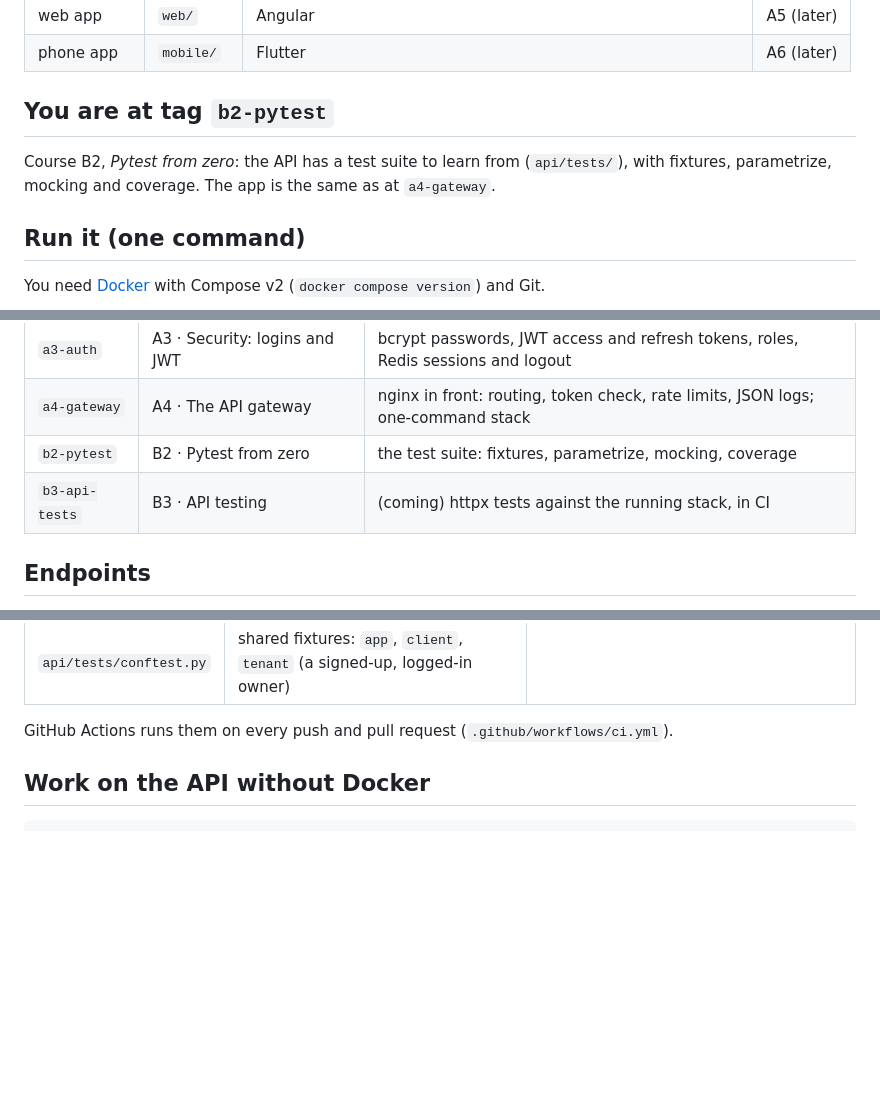
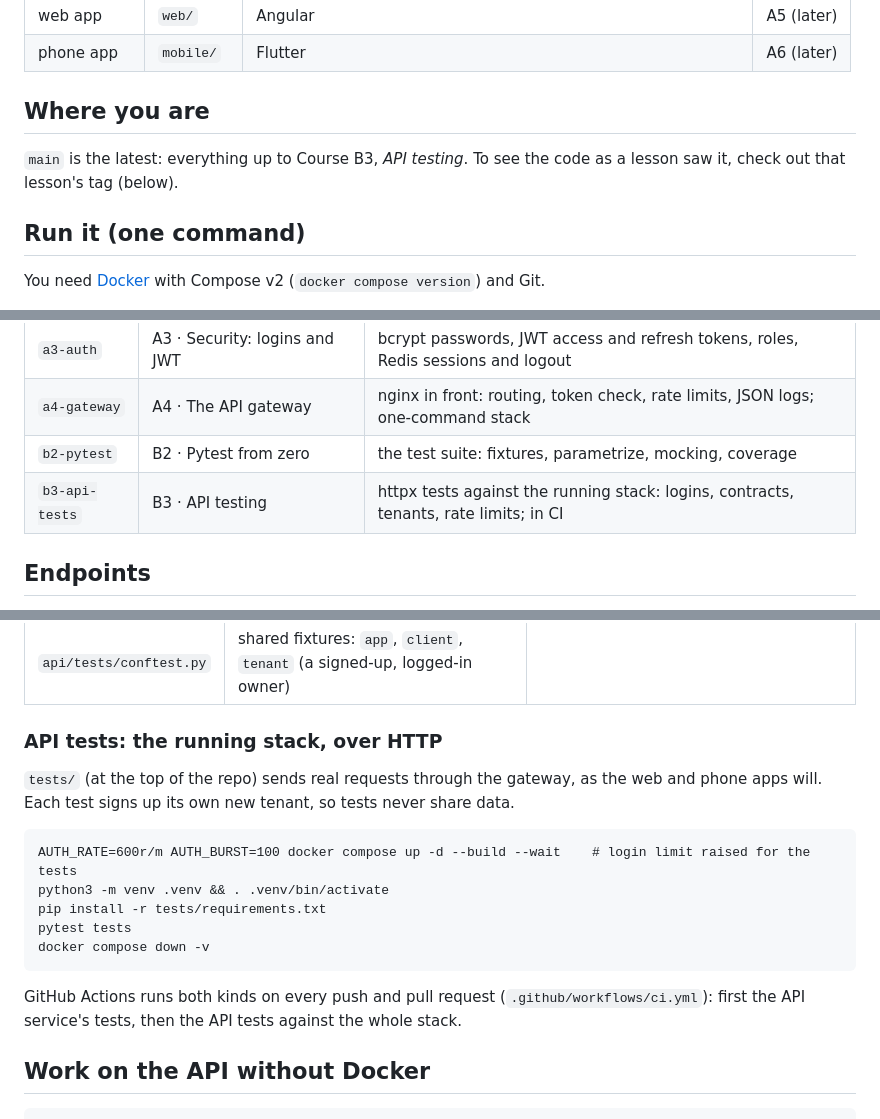
Before and after one commit to agl-learn-examples/taskboard, a Markdown page: README.md, 3 parts joined by grey strips. Rendered like a GitHub page; blank space fills up the shorter version.

Commit message:
docs: README for Course B3: API tests against the running stack
Co-Authored-By: Claude Opus 5.5 <noreply@anthropic.com>

```diff
--- a/README.md
+++ b/README.md
@@ -22,10 +22,10 @@ It starts as the Tasks API you met in the DevOps track, and grows up course by c
 | web app | `web/` | Angular | A5 (later) |
 | phone app | `mobile/` | Flutter | A6 (later) |
 
-## You are at tag `b2-pytest`
+## Where you are
 
-Course B2, *Pytest from zero*: the API has a test suite to learn from (`api/tests/`), with fixtures, parametrize,
-mocking and coverage. The app is the same as at `a4-gateway`.
+`main` is the latest: everything up to Course B3, *API testing*. To see the code as a lesson saw it, check out
+that lesson's tag (below).
 
 ## Run it (one command)
 
@@ -72,7 +72,7 @@ database may be from another tag) and start again as the README at that tag says
 | `a3-auth` | A3 · Security: logins and JWT | bcrypt passwords, JWT access and refresh tokens, roles, Redis sessions and logout |
 | `a4-gateway` | A4 · The API gateway | nginx in front: routing, token check, rate limits, JSON logs; one-command stack |
 | `b2-pytest` | B2 · Pytest from zero | the test suite: fixtures, parametrize, mocking, coverage |
-| `b3-api-tests` | B3 · API testing | (coming) httpx tests against the running stack, in CI |
+| `b3-api-tests` | B3 · API testing | httpx tests against the running stack: logins, contracts, tenants, rate limits; in CI |
 
 ## Endpoints
 
@@ -136,7 +136,19 @@ A tenant that stopped paying is read-only: `docker compose exec api flask --app
 | `api/tests/` | the API service through Flask's test client, with a fresh database per test | `test_auth.py`, `test_roles.py` |
 | `api/tests/conftest.py` | shared fixtures: `app`, `client`, `tenant` (a signed-up, logged-in owner) | |
 
-GitHub Actions runs them on every push and pull request (`.github/workflows/ci.yml`).
+### API tests: the running stack, over HTTP
+
+`tests/` (at the top of the repo) sends real requests through the gateway, as the web and phone apps will.
+Each test signs up its own new tenant, so tests never share data.
+
+    AUTH_RATE=600r/m AUTH_BURST=100 docker compose up -d --build --wait    # login limit raised for the tests
+    python3 -m venv .venv && . .venv/bin/activate
+    pip install -r tests/requirements.txt
+    pytest tests
+    docker compose down -v
+
+GitHub Actions runs both kinds on every push and pull request (`.github/workflows/ci.yml`): first the API
+service's tests, then the API tests against the whole stack.
 
 ## Work on the API without Docker
 
```
